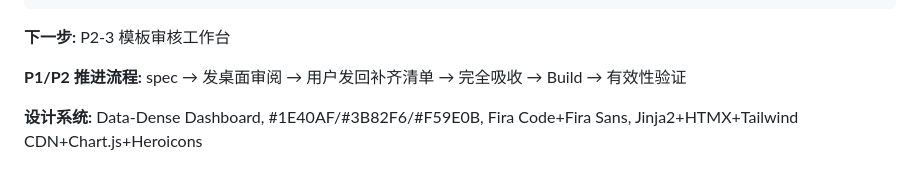
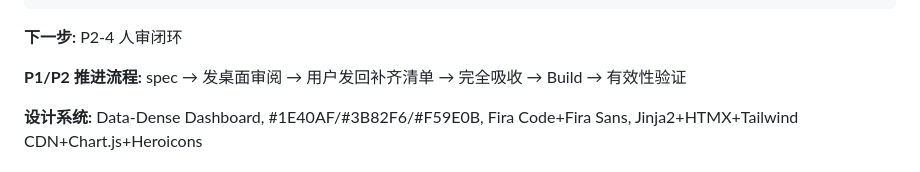
Before and after one commit to 05ffh/GEO-Explorer, a Markdown page: CLAUDE.md, the part around the change. Rendered like a GitHub page.

Commit message:
docs: update CLAUDE.md — P2-3 complete, 593 tests, next P2-4
Co-Authored-By: Claude Opus 4.7 <noreply@anthropic.com>

````diff
--- a/CLAUDE.md
+++ b/CLAUDE.md
@@ -21,7 +21,7 @@ GT采集(含S/A/B/C/D来源等级) → GT审核(证据+人工双重阻断) →
 → 历史重归因(P1-8): original vs corrected 双视图
 ```
 
-**下一步:** P2-3 模板审核工作台
+**下一步:** P2-4 人审闭环
 
 **P1/P2 推进流程:** spec → 发桌面审阅 → 用户发回补齐清单 → 完全吸收 → Build → 有效性验证
 
````
